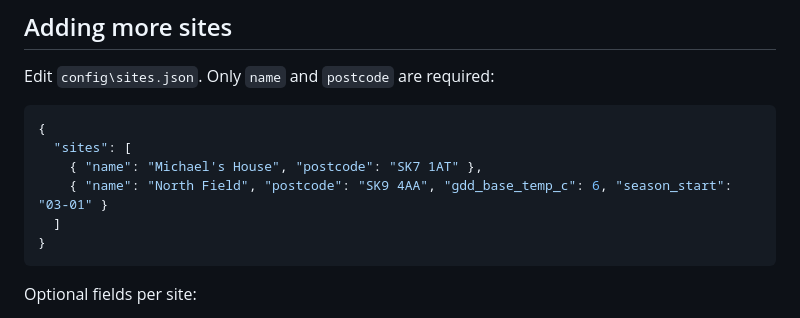
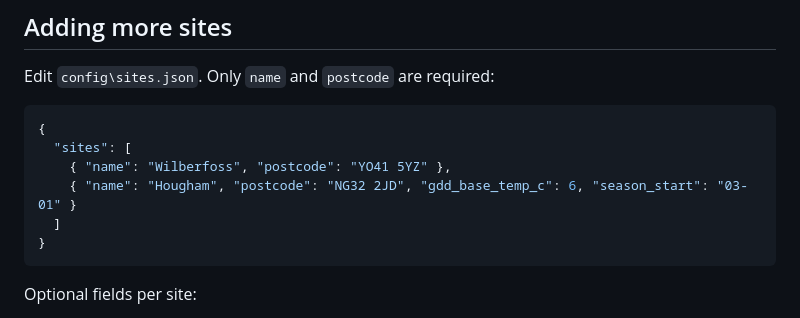
Before and after one commit to onemichaelrossi/farmingreport, a Markdown page: scripts/README_SETUP.md, the part around the change. Rendered like a GitHub page.

````diff
--- a/scripts/README_SETUP.md
+++ b/scripts/README_SETUP.md
@@ -59,8 +59,8 @@ Edit `config\sites.json`. Only `name` and `postcode` are required:
 ```json
 {
   "sites": [
-    { "name": "Michael's House", "postcode": "SK7 1AT" },
-    { "name": "North Field", "postcode": "SK9 4AA", "gdd_base_temp_c": 6, "season_start": "03-01" }
+    { "name": "Wilberfoss", "postcode": "YO41 5YZ" },
+    { "name": "Hougham", "postcode": "NG32 2JD", "gdd_base_temp_c": 6, "season_start": "03-01" }
   ]
 }
 ```
````
